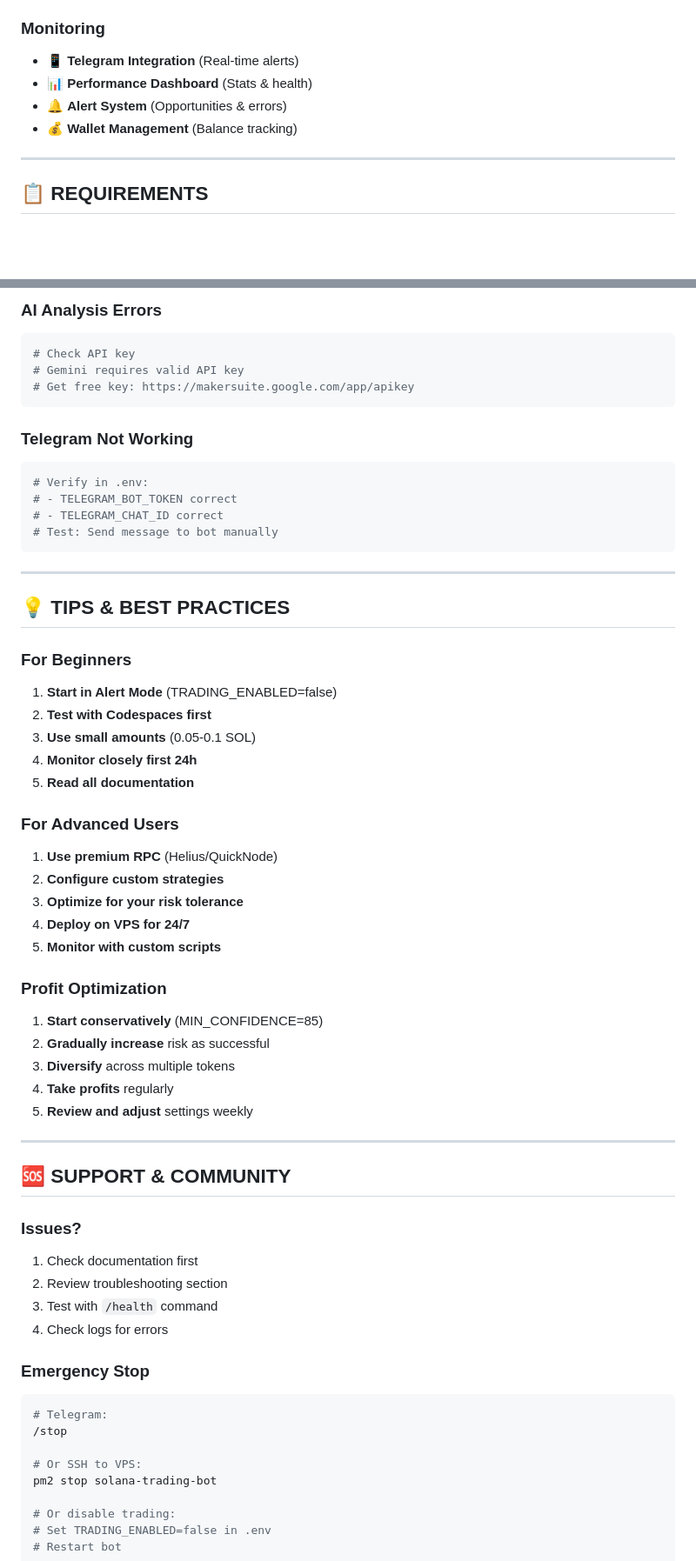
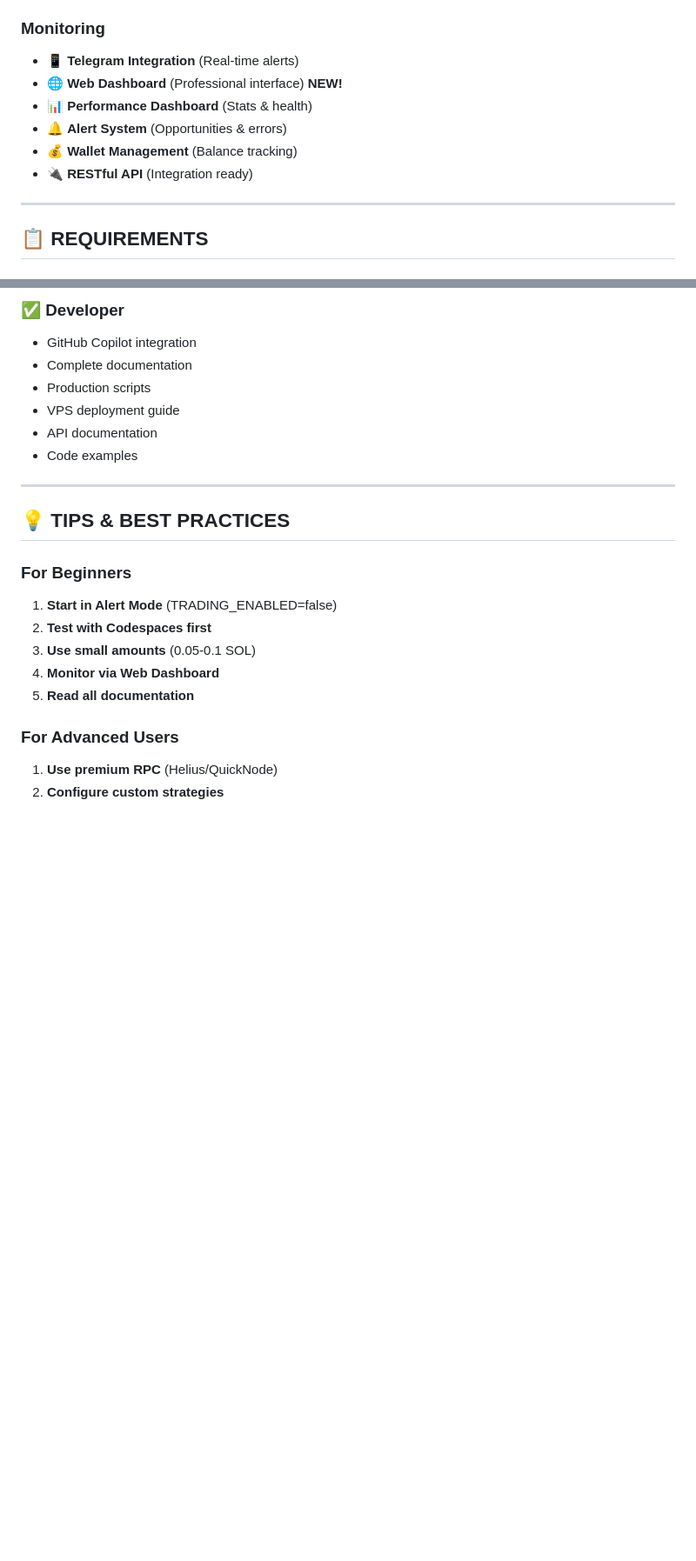
Before and after one commit to Timson100x/Solana-AI-Trading-Agent, a Markdown page: README.md, 2 parts joined by grey strips. Shown at 87% size. Rendered like a GitHub page; blank space fills up the shorter version.

````diff
--- a/README.md
+++ b/README.md
@@ -65,9 +80,11 @@ Complete step-by-step guide included!
 
 ### Monitoring
 - 📱 **Telegram Integration** (Real-time alerts)
+- 🌐 **Web Dashboard** (Professional interface) **NEW!**
 - 📊 **Performance Dashboard** (Stats & health)
 - 🔔 **Alert System** (Opportunities & errors)
 - 💰 **Wallet Management** (Balance tracking)
+- 🔌 **RESTful API** (Integration ready)
 
 ---
 
@@ -336,18 +398,11 @@ npm start
 
-### AI Analysis Errors
-```bash
-# Check API key
-# Gemini requires valid API key
-# Get free key: https://makersuite.google.com/app/apikey
-```
-
-### Telegram Not Working
-```bash
-# Verify in .env:
-# - TELEGRAM_BOT_TOKEN correct
-# - TELEGRAM_CHAT_ID correct
-# Test: Send message to bot manually
-```
+### ✅ Developer
+- GitHub Copilot integration
+- Complete documentation
+- Production scripts
+- VPS deployment guide
+- API documentation
+- Code examples
 
 ---
 
@@ -357,43 +412,9 @@ npm start
 1. **Start in Alert Mode** (TRADING_ENABLED=false)
 2. **Test with Codespaces first**
 3. **Use small amounts** (0.05-0.1 SOL)
-4. **Monitor closely first 24h**
+4. **Monitor via Web Dashboard**
 5. **Read all documentation**
 
 ### For Advanced Users
 1. **Use premium RPC** (Helius/QuickNode)
 2. **Configure custom strategies**
-3. **Optimize for your risk tolerance**
-4. **Deploy on VPS for 24/7**
-5. **Monitor with custom scripts**
-
-### Profit Optimization
-1. **Start conservatively** (MIN_CONFIDENCE=85)
-2. **Gradually increase** risk as successful
-3. **Diversify** across multiple tokens
-4. **Take profits** regularly
-5. **Review and adjust** settings weekly
-
----
-
-## 🆘 SUPPORT & COMMUNITY
-
-### Issues?
-1. Check documentation first
-2. Review troubleshooting section
-3. Test with `/health` command
-4. Check logs for errors
-
-### Emergency Stop
-```bash
-# Telegram:
-/stop
-
-# Or SSH to VPS:
-pm2 stop solana-trading-bot
-
-# Or disable trading:
-# Set TRADING_ENABLED=false in .env
-# Restart bot
-```
-
````
Also changed, not shown: other parts of README.md (+183 -130 lines).
